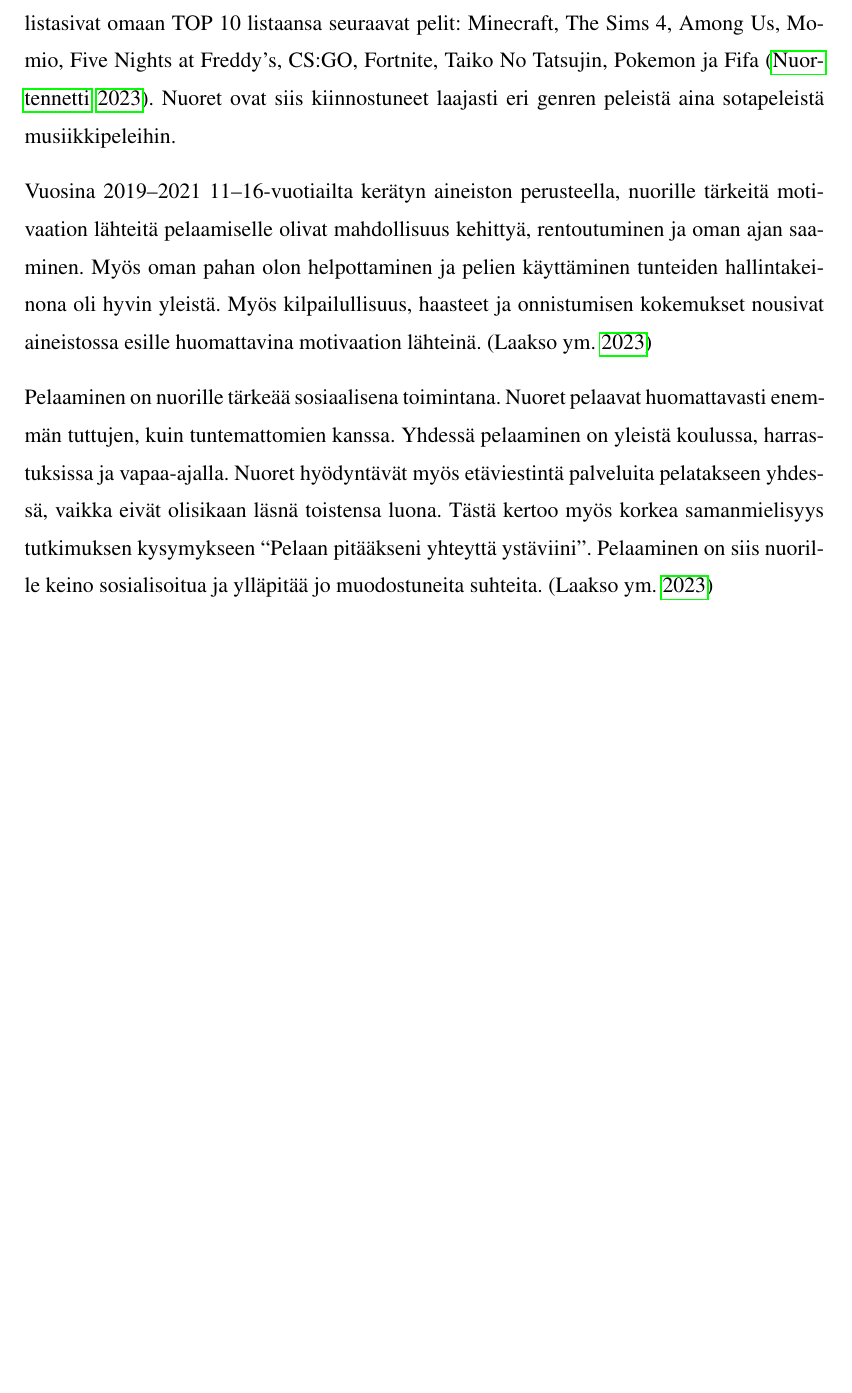
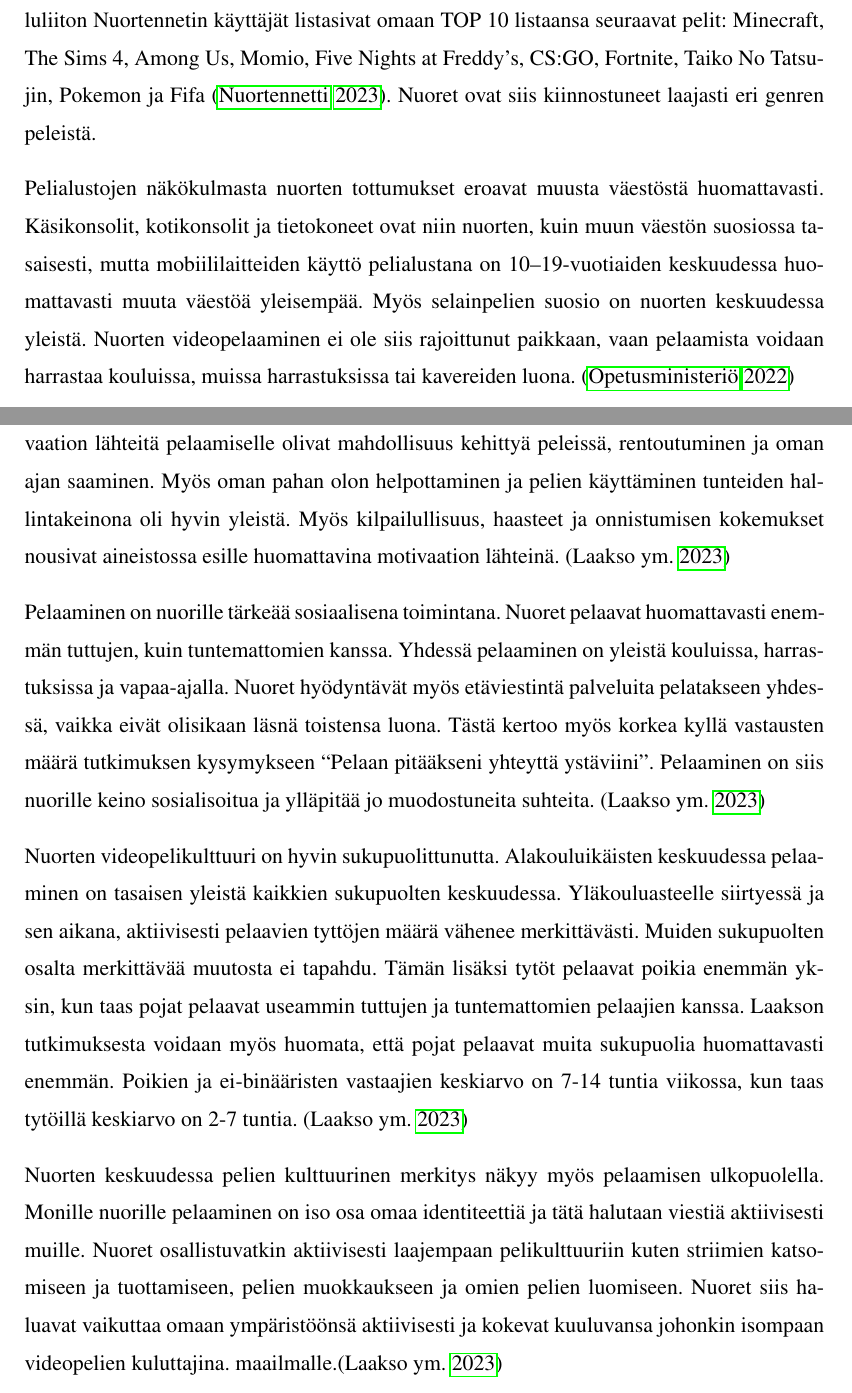
Before and after one commit to LalliLeibs/Kandityo, a LaTeX thesis (Kandi.tex): part of page 7 of 11 before the commit and two parts of pages 7 and 8 of 12 after it, the two joined at a grey line, cut so that both start at the same text, the shorter picture padded with empty space. Compiled offline with pdfLaTeX.

Commit message:
Lisää 2 kappaleen työstöä

```diff
--- a/Kandi.tex
+++ b/Kandi.tex
@@ -65,11 +65,19 @@ Videopelien kehityskaari on pitkä ja täynnä teknologisia läpimurtoja sekä k
 
 \section{Mitä, miksi ja miten nuoret pelaavat?}
 
-Videopelit ovat nykypäivänä osa kasvavan lapsen kulttuuriympäristöä ja nuori törmää välttämättömästi pelaamiseen ilmiönä jo nuoruutensa ensimetreillä. Tutustuminen peleihin voi tapahtua oman perheen ja kavereiden kautta tai internetissä. Mutta millaisista peleistä nykyajan nuoret ovat kiinnostuneet? Mannerheimin Lastensuojeluliiton Nuortennetin käyttäjät listasivat omaan TOP 10 listaansa seuraavat pelit: Minecraft, The Sims 4, Among Us, Momio, Five Nights at Freddy’s, CS:GO, Fortnite, Taiko No Tatsujin, Pokemon ja Fifa \parencite{nuortennettiparas}. Nuoret ovat siis kiinnostuneet laajasti eri genren peleistä aina sotapeleistä musiikkipeleihin.
+Videopelit ovat nykypäivänä osa kasvavan lapsen kulttuuriympäristöä ja nuori törmää välttämättömästi pelaamiseen ilmiönä jo nuoruutensa ensimetreillä. Lähes 80 \% 10-19 vuotiaista nuorista kertoo pelaavansa videopelejä viikoittain \parencite{kinnunen2022pelaajabarometri}. Kuitenkin vuoden 2022 peruskouluissa teetetyn koululaiskyselyn mukaan, nuoret eivät ilmoittaneet videopelaamista toiveharrastuksekseen tai kertoneet halusta kokeilla videopelejä \parencite{koululaiskysely2022}. Videopelaamista ei siis ainakaan nuorten keskuudessa mielletä harrastuksena, vaan se rinnastetaan muun viihteen kulutuksen tavoin vain tavaksi viettää vapaa-aikaa.
 
-Vuosina 2019–2021 11–16-vuotiailta kerätyn aineiston perusteella, nuorille tärkeitä motivaation lähteitä pelaamiselle olivat mahdollisuus kehittyä, rentoutuminen ja oman ajan saaminen. Myös oman pahan olon helpottaminen ja pelien käyttäminen tunteiden hallintakeinona oli hyvin yleistä. Myös kilpailullisuus, haasteet ja onnistumisen kokemukset nousivat aineistossa esille huomattavina motivaation lähteinä. \parencite{laakso2023lasten}
+Mutta millaisista peleistä nykyajan nuoret ovat kiinnostuneet? Mannerheimin Lastensuojeluliiton Nuortennetin käyttäjät listasivat omaan TOP 10 listaansa seuraavat pelit: Minecraft, The Sims 4, Among Us, Momio, Five Nights at Freddy’s, CS:GO, Fortnite, Taiko No Tatsujin, Pokemon ja Fifa \parencite{nuortennettiparas}. Nuoret ovat siis kiinnostuneet laajasti eri genren peleistä.
 
-Pelaaminen on nuorille tärkeää sosiaalisena toimintana. Nuoret pelaavat huomattavasti enemmän tuttujen, kuin tuntemattomien kanssa. Yhdessä pelaaminen on yleistä koulussa, harrastuksissa ja vapaa-ajalla. Nuoret hyödyntävät myös etäviestintä palveluita pelatakseen yhdessä, vaikka eivät olisikaan läsnä toistensa luona. Tästä kertoo myös korkea samanmielisyys tutkimuksen kysymykseen “Pelaan pitääkseni yhteyttä ystäviini”. Pelaaminen on siis nuorille keino sosialisoitua ja ylläpitää jo muodostuneita suhteita. \parencite{laakso2023lasten}
+Pelialustojen näkökulmasta nuorten tottumukset eroavat muusta väestöstä huomattavasti. Käsikonsolit, kotikonsolit ja tietokoneet ovat niin nuorten, kuin muun väestön suosiossa tasaisesti, mutta mobiililaitteiden käyttö pelialustana on 10–19-vuotiaiden keskuudessa huomattavasti muuta väestöä yleisempää. Myös selainpelien suosio on nuorten keskuudessa yleistä. Nuorten videopelaaminen ei ole siis rajoittunut paikkaan, vaan pelaamista voidaan harrastaa kouluissa, muissa harrastuksissa tai kavereiden luona. \parencite{koululaiskysely2022}
+
+Vuosina 2019–2021 11–16-vuotiailta kerätyn aineiston perusteella, nuorille tärkeitä motivaation lähteitä pelaamiselle olivat mahdollisuus kehittyä peleissä, rentoutuminen ja oman ajan saaminen. Myös oman pahan olon helpottaminen ja pelien käyttäminen tunteiden hallintakeinona oli hyvin yleistä. Myös kilpailullisuus, haasteet ja onnistumisen kokemukset nousivat aineistossa esille huomattavina motivaation lähteinä. \parencite{laakso2023lasten}
+
+Pelaaminen on nuorille tärkeää sosiaalisena toimintana. Nuoret pelaavat huomattavasti enemmän tuttujen, kuin tuntemattomien kanssa. Yhdessä pelaaminen on yleistä kouluissa, harrastuksissa ja vapaa-ajalla. Nuoret hyödyntävät myös etäviestintä palveluita pelatakseen yhdessä, vaikka eivät olisikaan läsnä toistensa luona. Tästä kertoo myös korkea kyllä vastausten määrä tutkimuksen kysymykseen “Pelaan pitääkseni yhteyttä ystäviini”. Pelaaminen on siis nuorille keino sosialisoitua ja ylläpitää jo muodostuneita suhteita. \parencite{laakso2023lasten}
+
+Nuorten videopelikulttuuri on hyvin sukupuolittunutta. Alakouluikäisten keskuudessa pelaaminen on tasaisen yleistä kaikkien sukupuolten keskuudessa. Yläkouluasteelle siirtyessä ja sen aikana, aktiivisesti pelaavien tyttöjen määrä vähenee merkittävästi. Muiden sukupuolten osalta merkittävää muutosta ei tapahdu. Tämän lisäksi tytöt pelaavat poikia enemmän yksin, kun taas pojat pelaavat useammin tuttujen ja tuntemattomien pelaajien kanssa. Laakson tutkimuksesta voidaan myös huomata, että pojat pelaavat muita sukupuolia huomattavasti enemmän.  Poikien ja ei-binääristen vastaajien keskiarvo on 7-14 tuntia viikossa, kun taas tytöillä keskiarvo on 2-7 tuntia. \parencite{laakso2023lasten}
+
+Nuorten keskuudessa pelien kulttuurinen merkitys näkyy myös pelaamisen ulkopuolella. Monille nuorille pelaaminen on iso osa omaa identiteettiä ja tätä halutaan viestiä aktiivisesti muille. Nuoret osallistuvatkin aktiivisesti laajempaan pelikulttuuriin kuten striimien katsomiseen ja tuottamiseen, pelien muokkaukseen ja omien pelien luomiseen. Nuoret siis haluavat vaikuttaa omaan ympäristöönsä aktiivisesti ja kokevat kuuluvansa johonkin isompaan videopelien kuluttajina. maailmalle.\parencite{laakso2023lasten}
 
 \chapter{Kognitiiviset taidot}
 - Mitä ne ovat
```
Also changed, not shown: kandi.bib (+6 -0 lines), 1 other file.
